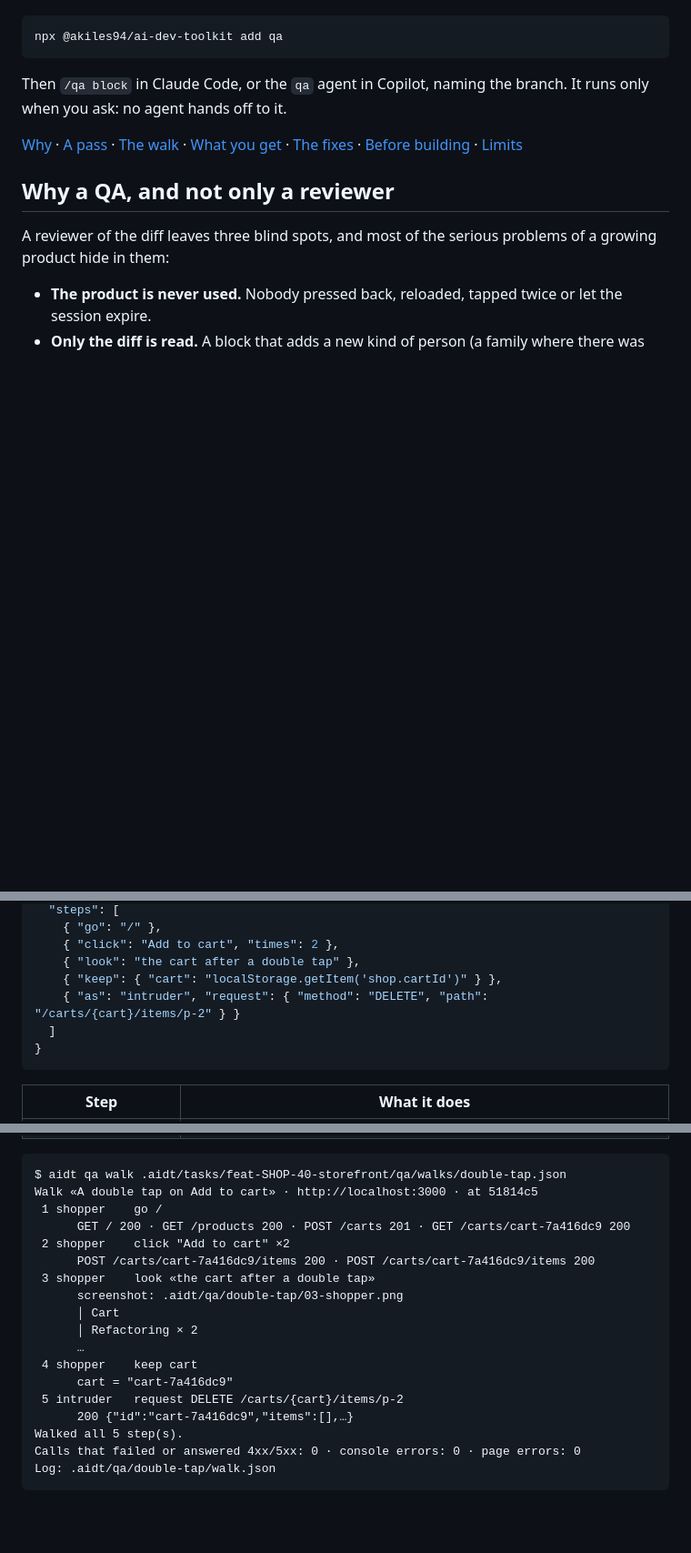
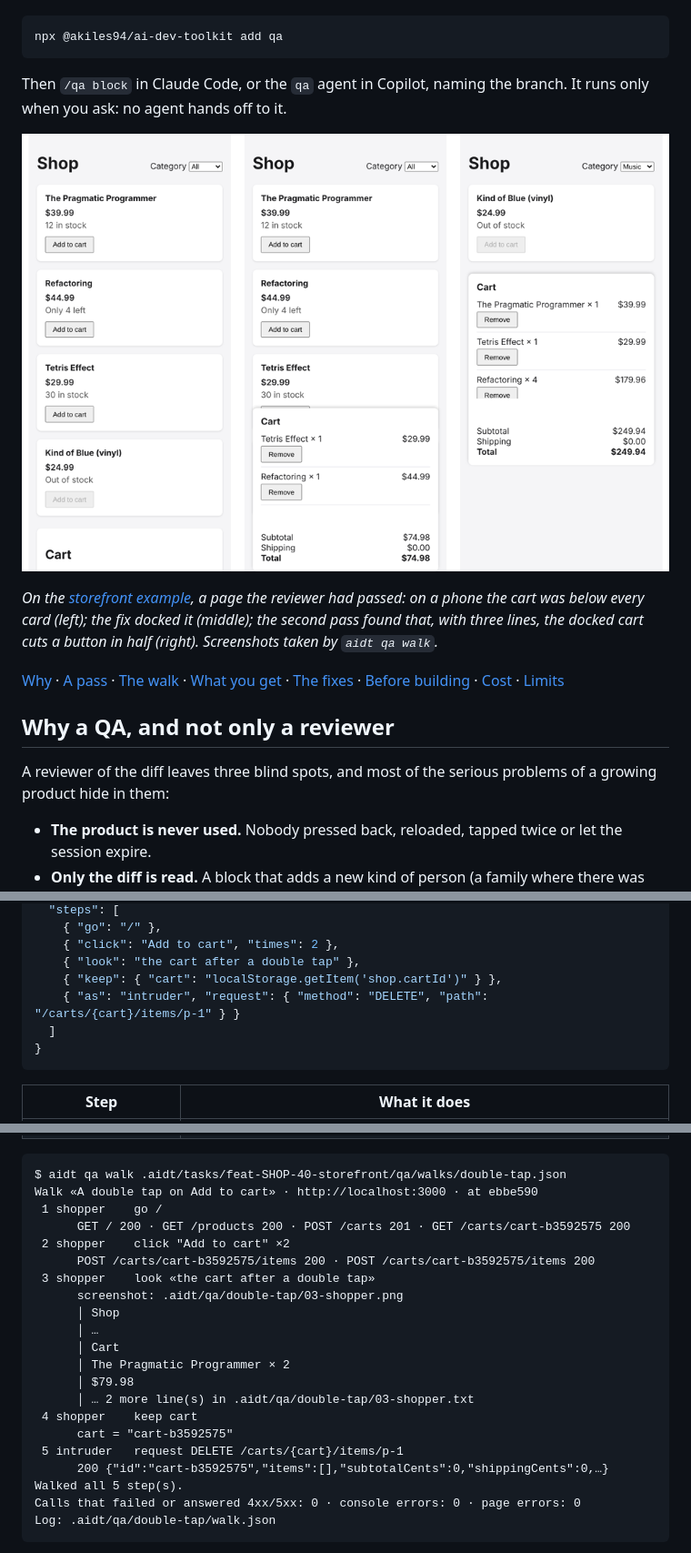
Before and after one commit to Akiles94/ai-dev-toolkit, a Markdown page: docs/qa.md, 3 parts joined by grey strips. Shown at 91% size. Drawn GitHub-style; pictures changed too: docs/media/qa-storefront.png (added); blank space fills up the shorter version.

````diff
--- a/docs/qa.md
+++ b/docs/qa.md
@@ -12,9 +12,16 @@ npx @akiles94/ai-dev-toolkit add qa
 Then `/qa block` in Claude Code, or the `qa` agent in Copilot, naming the branch. It runs only
 when you ask: no agent hands off to it.
 
+[![QA-03 before and after its fix, and QA-05, which the fix brought](media/qa-storefront.png)](https://github.com/Akiles94/ai-dev-toolkit-examples/tree/main/examples/qa)
+
+*On the [storefront example](https://github.com/Akiles94/ai-dev-toolkit-examples/tree/main/examples/qa),
+a page the reviewer had passed: on a phone the cart was below every card (left); the fix docked it
+(middle); the second pass found that, with three lines, the docked cart cuts a button in half
+(right). Screenshots taken by `aidt qa walk`.*
+
 [Why](#why-a-qa-and-not-only-a-reviewer) · [A pass](#a-pass) · [The walk](#the-walk) ·
 [What you get](#what-you-get) · [The fixes](#the-fixes-and-their-tests) ·
-[Before building](#before-building-the-plan-check) · [Limits](#limits)
+[Before building](#before-building-the-plan-check) · [Cost](#cost-and-model) · [Limits](#limits)
 
 ## Why a QA, and not only a reviewer
 
@@ -72,7 +79,7 @@ finding: it is how a developer sees it, and where its test starts.
     { "click": "Add to cart", "times": 2 },
     { "look": "the cart after a double tap" },
     { "keep": { "cart": "localStorage.getItem('shop.cartId')" } },
-    { "as": "intruder", "request": { "method": "DELETE", "path": "/carts/{cart}/items/p-2" } }
+    { "as": "intruder", "request": { "method": "DELETE", "path": "/carts/{cart}/items/p-1" } }
   ]
 }
 ```
@@ -90,20 +97,23 @@ finding: it is how a developer sees it, and where its test starts.
 
 ```text
 $ aidt qa walk .aidt/tasks/feat-SHOP-40-storefront/qa/walks/double-tap.json
-Walk «A double tap on Add to cart» · http://localhost:3000 · at 51814c5
+Walk «A double tap on Add to cart» · http://localhost:3000 · at ebbe590
  1 shopper    go /
-      GET / 200 · GET /products 200 · POST /carts 201 · GET /carts/cart-7a416dc9 200
+      GET / 200 · GET /products 200 · POST /carts 201 · GET /carts/cart-b3592575 200
  2 shopper    click "Add to cart" ×2
-      POST /carts/cart-7a416dc9/items 200 · POST /carts/cart-7a416dc9/items 200
+      POST /carts/cart-b3592575/items 200 · POST /carts/cart-b3592575/items 200
  3 shopper    look «the cart after a double tap»
       screenshot: .aidt/qa/double-tap/03-shopper.png
+      │ Shop
+      │ …
       │ Cart
-      │ Refactoring × 2
-      …
+      │ The Pragmatic Programmer × 2
+      │ $79.98
+      │ … 2 more line(s) in .aidt/qa/double-tap/03-shopper.txt
  4 shopper    keep cart
-      cart = "cart-7a416dc9"
- 5 intruder   request DELETE /carts/{cart}/items/p-2
-      200 {"id":"cart-7a416dc9","items":[],…}
+      cart = "cart-b3592575"
+ 5 intruder   request DELETE /carts/{cart}/items/p-1
+      200 {"id":"cart-b3592575","items":[],"subtotalCents":0,"shippingCents":0,…}
 Walked all 5 step(s).
 Calls that failed or answered 4xx/5xx: 0 · console errors: 0 · page errors: 0
 Log: .aidt/qa/double-tap/walk.json
````
Also changed, not shown: other parts of docs/qa.md (+25 -0 lines), README.md (+17 -1 lines).
